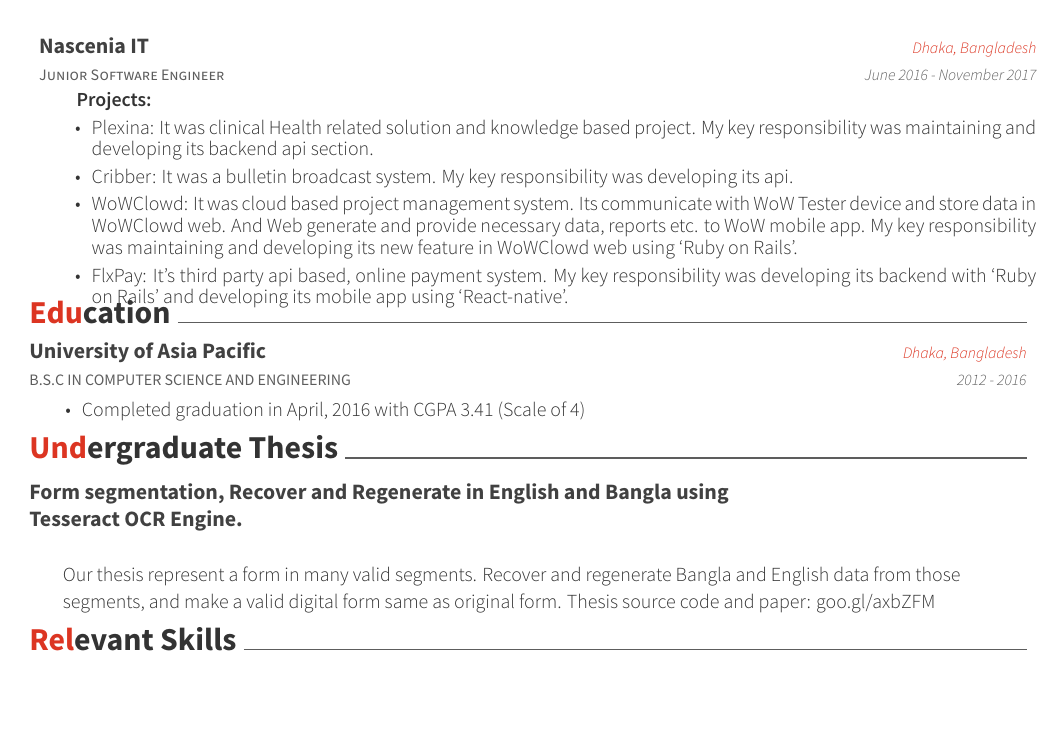
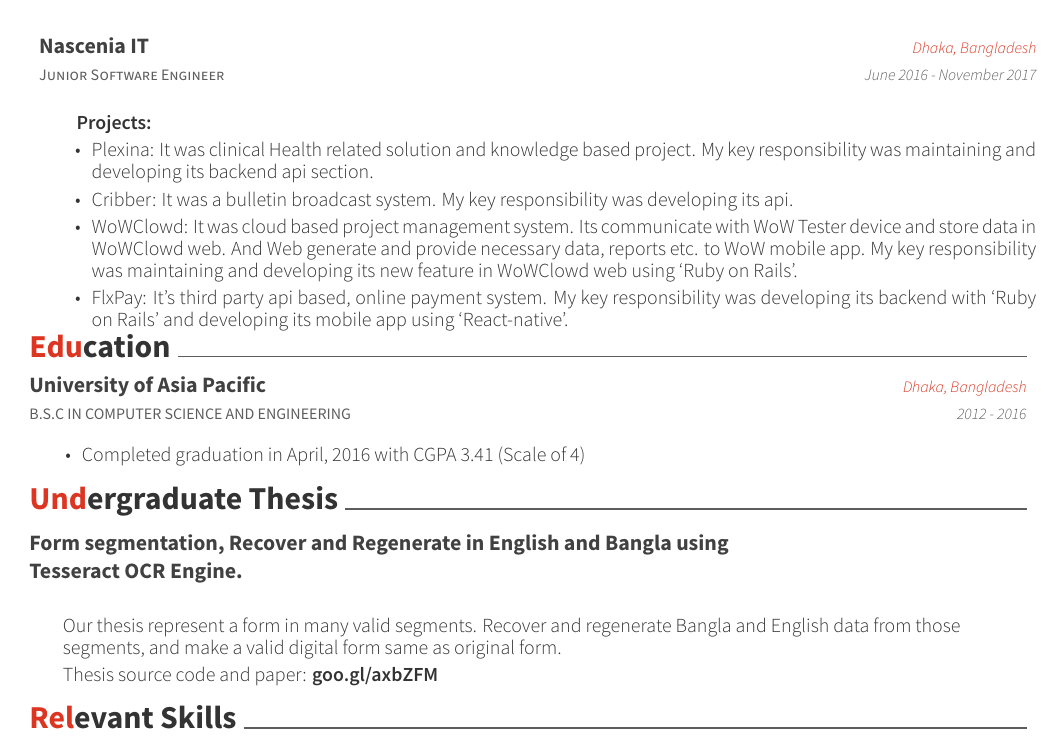
Before and after one commit to tanvir002700/Cv-template, a LaTeX CV (cv.tex, which reads awesome-cv.cls, sections/education.tex, sections/undergraduate_thesis.tex): part of page 1 of 2, cut so that both start at the same text, the shorter picture padded with empty space. Compiled offline with XeLaTeX.

Commit message:
update position

```diff
--- a/awesome-cv.cls
+++ b/awesome-cv.cls
@@ -551,7 +551,7 @@
       \entrypositionstyle{#1} & \entrydatestyle{#4} \\}
     \multicolumn{2}{L{17cm}}{\descriptionstyle{#5}} \\
   \end{tabular*}
-  \vspace{-4mm}
+  \vspace{-3mm}
 }
 
 % Define an environment for cvsubentry
@@ -614,7 +614,6 @@
 
 % Define an environment for cvitems(for cventry)
 \newenvironment{cvitems}[1][]{
-  \vspace{-4mm}
   \begin{justify}
   \textbf{ #1}
   \begin{itemize}[leftmargin=2ex, nosep, noitemsep]
@@ -629,7 +628,9 @@
 \newenvironment{cvprojects}[1][]{
   \vspace{-4mm}
   \begin{justify}
-  \textbf{ #1}
+  \ifx #1
+    {#1}
+  \fi
   \begin{itemize}[leftmargin=2ex, nosep, noitemsep]
     \setlength{\parskip}{0pt}
     \renewcommand{\labelitemi}{\bullet}
--- a/sections/education.tex
+++ b/sections/education.tex
@@ -6,7 +6,7 @@
     {Dhaka, Bangladesh}
     {2012 - 2016}
     {
-      \vspace{-3mm}
+      \vspace{-5mm}
       \begin{cvitems}
       \item {Completed graduation in April, 2016 with CGPA 3.41 (Scale of 4)}
       \end{cvitems}
--- a/sections/undergraduate_thesis.tex
+++ b/sections/undergraduate_thesis.tex
@@ -7,8 +7,8 @@
     {}
     {
         Our thesis represent a form in many valid segments. Recover and regenerate Bangla and English data from those
-        segments, and make a valid digital form same as original form.
-    Thesis source code and paper: goo.gl/axbZFM
+        segments, and make a valid digital form same as original form. \newline
+    Thesis source code and paper: \textbf{goo.gl/axbZFM}
     }
   {}
 \end{cventries}
```
